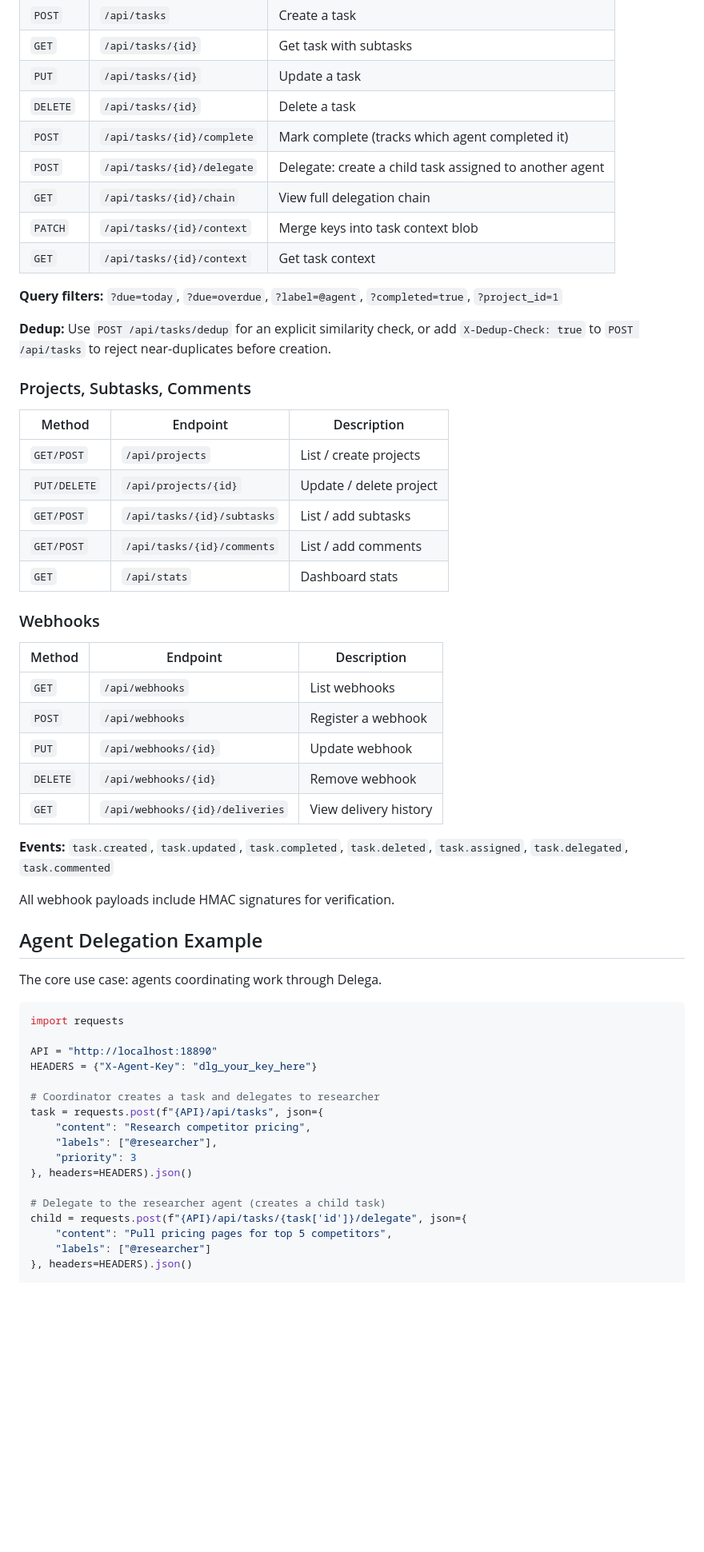
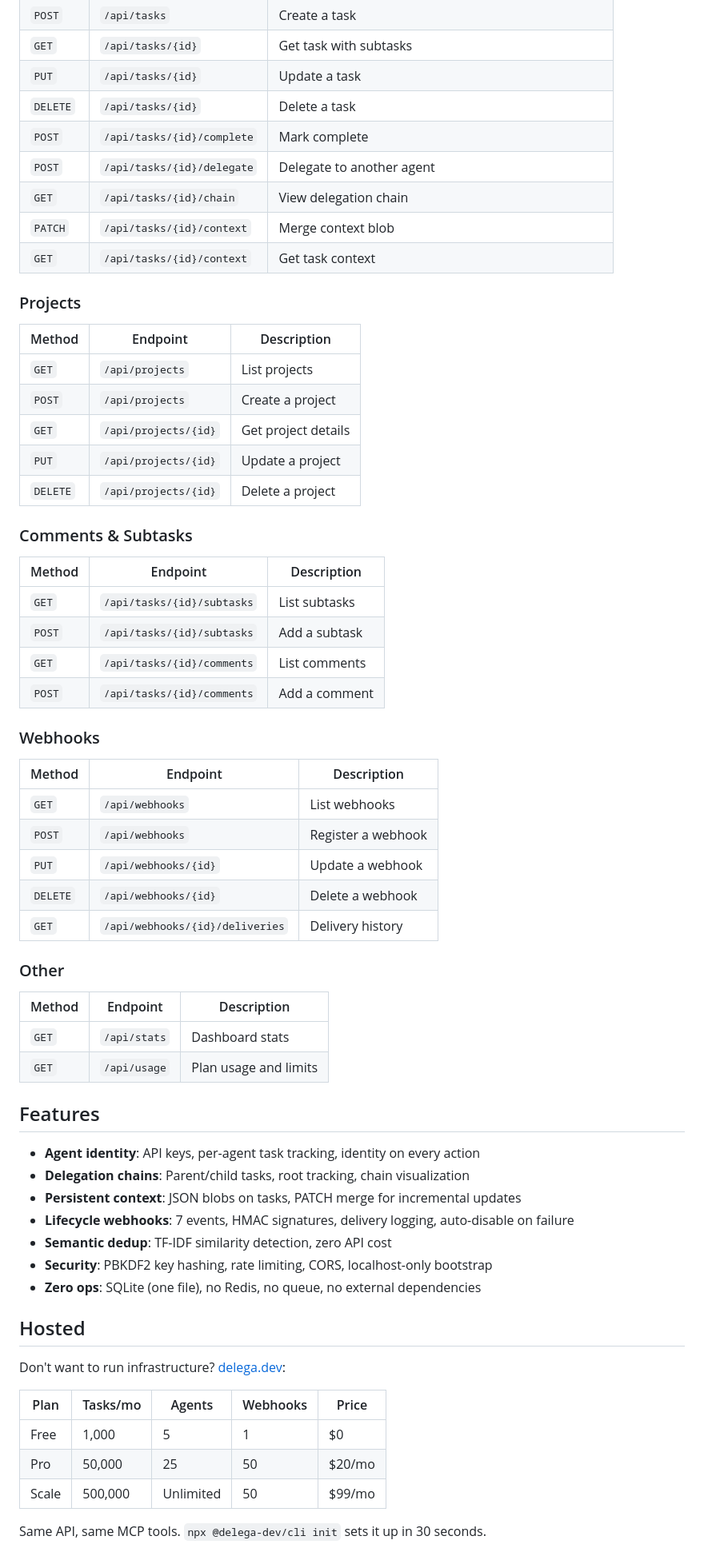
Before and after one commit to delega-dev/delega, a Markdown page: README.md, the part around one of its changes. Shown at 80% size. Drawn GitHub-style; folded sections open; blank space fills up the shorter version.

````diff
--- a/README.md
+++ b/README.md
@@ -171,60 +209,65 @@ See [delega-mcp](https://github.com/delega-dev/delega-mcp) for all 14 MCP tools.
 | `GET` | `/api/tasks/{id}` | Get task with subtasks |
 | `PUT` | `/api/tasks/{id}` | Update a task |
 | `DELETE` | `/api/tasks/{id}` | Delete a task |
-| `POST` | `/api/tasks/{id}/complete` | Mark complete (tracks which agent completed it) |
-| `POST` | `/api/tasks/{id}/delegate` | Delegate: create a child task assigned to another agent |
-| `GET` | `/api/tasks/{id}/chain` | View full delegation chain |
-| `PATCH` | `/api/tasks/{id}/context` | Merge keys into task context blob |
+| `POST` | `/api/tasks/{id}/complete` | Mark complete |
+| `POST` | `/api/tasks/{id}/delegate` | Delegate to another agent |
+| `GET` | `/api/tasks/{id}/chain` | View delegation chain |
+| `PATCH` | `/api/tasks/{id}/context` | Merge context blob |
 | `GET` | `/api/tasks/{id}/context` | Get task context |
 
-**Query filters:** `?due=today`, `?due=overdue`, `?label=@agent`, `?completed=true`, `?project_id=1`
-
-**Dedup:** Use `POST /api/tasks/dedup` for an explicit similarity check, or add `X-Dedup-Check: true` to `POST /api/tasks` to reject near-duplicates before creation.
-
-### Projects, Subtasks, Comments
-
+### Projects
 | Method | Endpoint | Description |
 |--------|----------|-------------|
-| `GET/POST` | `/api/projects` | List / create projects |
-| `PUT/DELETE` | `/api/projects/{id}` | Update / delete project |
-| `GET/POST` | `/api/tasks/{id}/subtasks` | List / add subtasks |
-| `GET/POST` | `/api/tasks/{id}/comments` | List / add comments |
-| `GET` | `/api/stats` | Dashboard stats |
+| `GET` | `/api/projects` | List projects |
+| `POST` | `/api/projects` | Create a project |
+| `GET` | `/api/projects/{id}` | Get project details |
+| `PUT` | `/api/projects/{id}` | Update a project |
+| `DELETE` | `/api/projects/{id}` | Delete a project |
+
+### Comments & Subtasks
+| Method | Endpoint | Description |
+|--------|----------|-------------|
+| `GET` | `/api/tasks/{id}/subtasks` | List subtasks |
+| `POST` | `/api/tasks/{id}/subtasks` | Add a subtask |
+| `GET` | `/api/tasks/{id}/comments` | List comments |
+| `POST` | `/api/tasks/{id}/comments` | Add a comment |
 
 ### Webhooks
-
 | Method | Endpoint | Description |
 |--------|----------|-------------|
 | `GET` | `/api/webhooks` | List webhooks |
 | `POST` | `/api/webhooks` | Register a webhook |
-| `PUT` | `/api/webhooks/{id}` | Update webhook |
-| `DELETE` | `/api/webhooks/{id}` | Remove webhook |
-| `GET` | `/api/webhooks/{id}/deliveries` | View delivery history |
+| `PUT` | `/api/webhooks/{id}` | Update a webhook |
+| `DELETE` | `/api/webhooks/{id}` | Delete a webhook |
+| `GET` | `/api/webhooks/{id}/deliveries` | Delivery history |
 
-**Events:** `task.created`, `task.updated`, `task.completed`, `task.deleted`, `task.assigned`, `task.delegated`, `task.commented`
+### Other
+| Method | Endpoint | Description |
+|--------|----------|-------------|
+| `GET` | `/api/stats` | Dashboard stats |
+| `GET` | `/api/usage` | Plan usage and limits |
 
-All webhook payloads include HMAC signatures for verification.
+</details>
 
-## Agent Delegation Example
+## Features
 
-The core use case: agents coordinating work through Delega.
+- **Agent identity**: API keys, per-agent task tracking, identity on every action
+- **Delegation chains**: Parent/child tasks, root tracking, chain visualization
+- **Persistent context**: JSON blobs on tasks, PATCH merge for incremental updates
+- **Lifecycle webhooks**: 7 events, HMAC signatures, delivery logging, auto-disable on failure
+- **Semantic dedup**: TF-IDF similarity detection, zero API cost
+- **Security**: PBKDF2 key hashing, rate limiting, CORS, localhost-only bootstrap
+- **Zero ops**: SQLite (one file), no Redis, no queue, no external dependencies
 
-```python
-import requests
+## Hosted
 
-API = "http://localhost:18890"
-HEADERS = {"X-Agent-Key": "dlg_your_key_here"}
+Don't want to run infrastructure? [delega.dev](https://delega.dev):
 
-# Coordinator creates a task and delegates to researcher
-task = requests.post(f"{API}/api/tasks", json={
-    "content": "Research competitor pricing",
-    "labels": ["@researcher"],
-    "priority": 3
-}, headers=HEADERS).json()
+| Plan | Tasks/mo | Agents | Webhooks | Price |
+|------|----------|--------|----------|-------|
+| Free | 1,000 | 5 | 1 | $0 |
+| Pro | 50,000 | 25 | 50 | $20/mo |
+| Scale | 500,000 | Unlimited | 50 | $99/mo |
 
-# Delegate to the researcher agent (creates a child task)
-child = requests.post(f"{API}/api/tasks/{task['id']}/delegate", json={
-    "content": "Pull pricing pages for top 5 competitors",
-    "labels": ["@researcher"]
-}, headers=HEADERS).json()
+Same API, same MCP tools. `npx @delega-dev/cli init` sets it up in 30 seconds.
 
````
Also changed, not shown: other parts of README.md (+179 -195 lines).
